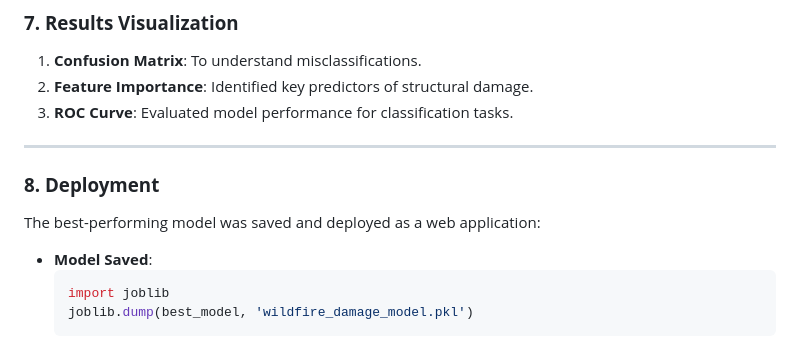
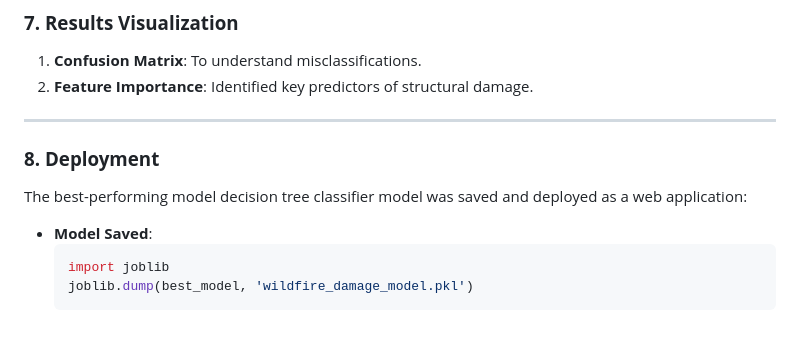
Before and after one commit to rishwanth365/Structural-Damage-Classification-in-Wildfire-Events, a Markdown page: README.md, the part around one of its changes. Rendered like a GitHub page.

````diff
--- a/README.md
+++ b/README.md
@@ -73,12 +74,11 @@ Implemented the following classification models:
 ### **7. Results Visualization**
 1. **Confusion Matrix**: To understand misclassifications.
 2. **Feature Importance**: Identified key predictors of structural damage.
-3. **ROC Curve**: Evaluated model performance for classification tasks.
 
 ---
 
 ### **8. Deployment**
-The best-performing model was saved and deployed as a web application:
+The best-performing model decision tree classifier model was saved and deployed as a web application:
 - **Model Saved**:
    ```python
    import joblib
````
Also changed, not shown: other parts of README.md (+22 -15 lines).
